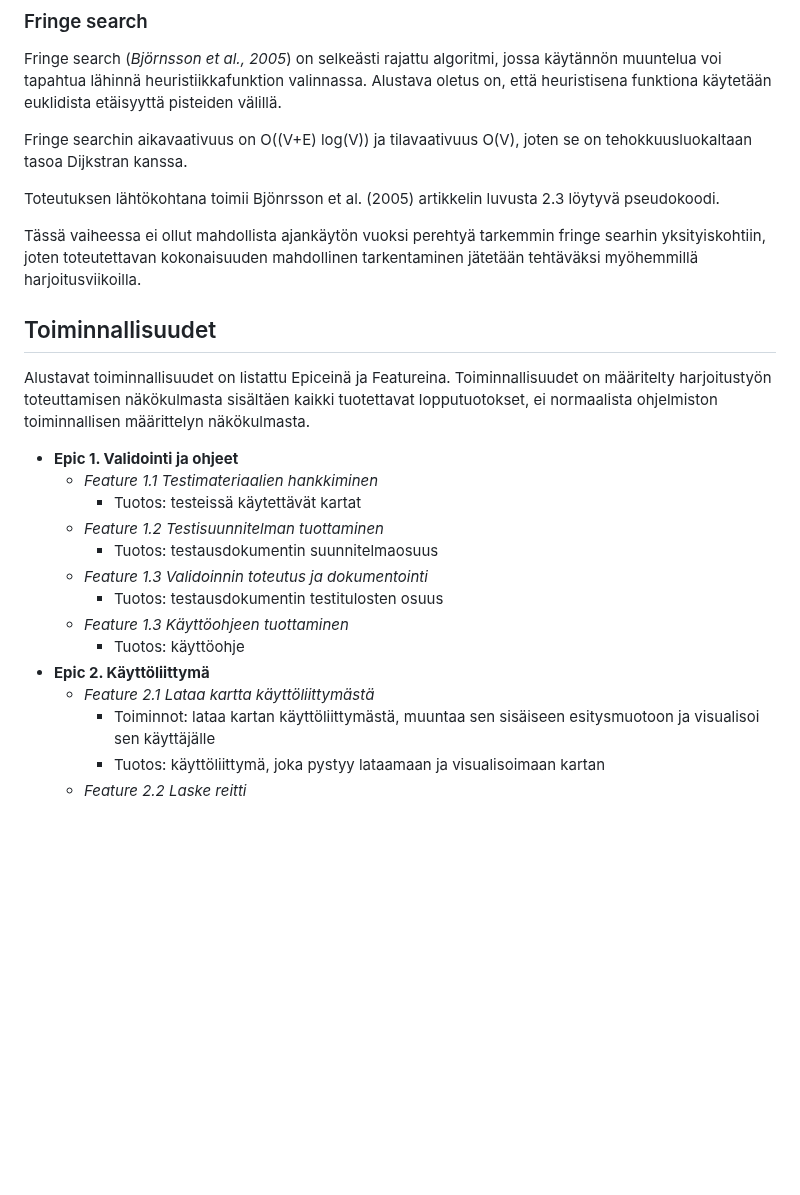
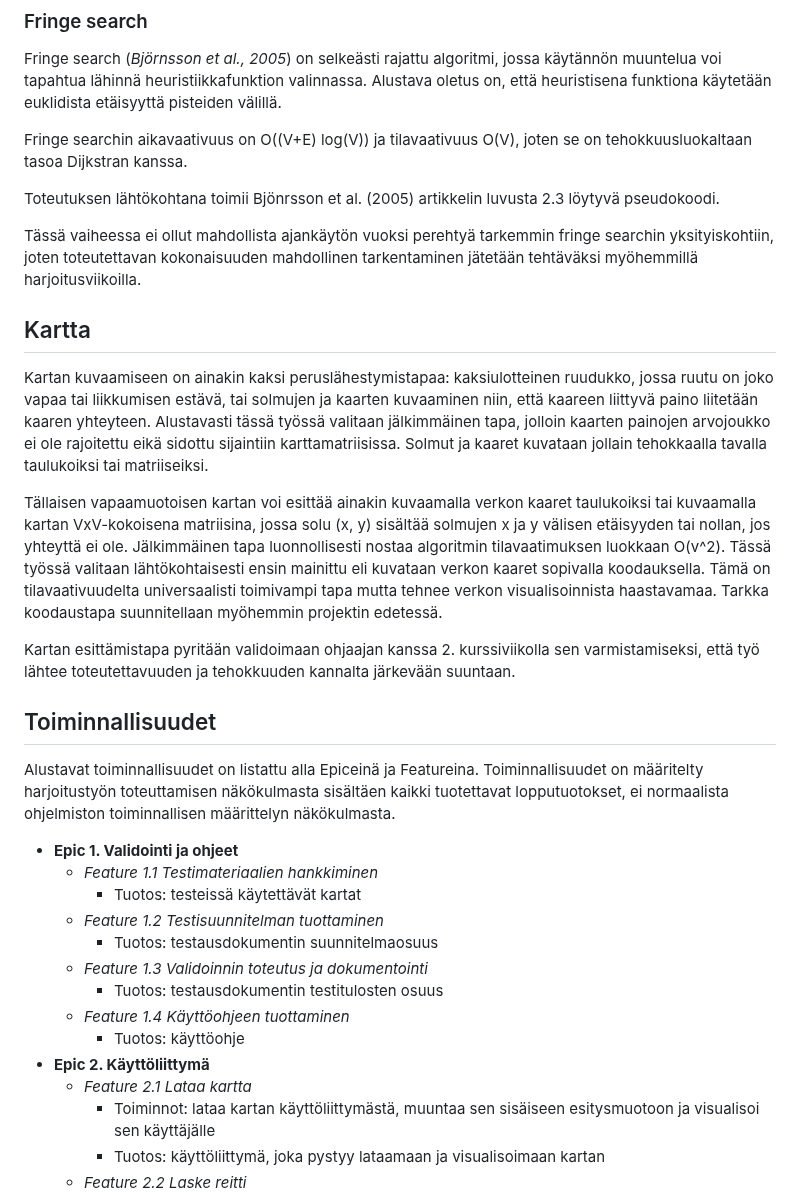
Before and after one commit to Marko-S-O/TKT20010, a Markdown page: Määrittelydokumentti.md, the part around the change. Rendered like a GitHub page; blank space fills up the shorter version.

```diff
--- a/Määrittelydokumentti.md
+++ b/Määrittelydokumentti.md
@@ -39,11 +39,19 @@ Fringe searchin aikavaativuus on O((V+E) log(V)) ja tilavaativuus O(V), joten se
 
 Toteutuksen lähtökohtana toimii Bjönrsson et al. (2005) artikkelin luvusta 2.3 löytyvä pseudokoodi.
 
-Tässä vaiheessa ei ollut mahdollista ajankäytön vuoksi perehtyä tarkemmin fringe searhin yksityiskohtiin, joten toteutettavan kokonaisuuden mahdollinen tarkentaminen jätetään tehtäväksi myöhemmillä harjoitusviikoilla.
+Tässä vaiheessa ei ollut mahdollista ajankäytön vuoksi perehtyä tarkemmin fringe searchin yksityiskohtiin, joten toteutettavan kokonaisuuden mahdollinen tarkentaminen jätetään tehtäväksi myöhemmillä harjoitusviikoilla.
+
+## Kartta
+
+Kartan kuvaamiseen on ainakin kaksi peruslähestymistapaa: kaksiulotteinen ruudukko, jossa ruutu on joko vapaa tai liikkumisen estävä, tai solmujen ja kaarten kuvaaminen niin, että kaareen liittyvä paino liitetään kaaren yhteyteen. Alustavasti tässä työssä valitaan jälkimmäinen tapa, jolloin kaarten painojen arvojoukko ei ole rajoitettu eikä sidottu sijaintiin karttamatriisissa. Solmut ja kaaret kuvataan jollain tehokkaalla tavalla taulukoiksi tai matriiseiksi.
+
+Tällaisen vapaamuotoisen kartan voi esittää ainakin kuvaamalla verkon kaaret taulukoiksi tai kuvaamalla kartan VxV-kokoisena matriisina, jossa solu (x, y) sisältää solmujen x ja y välisen etäisyyden tai nollan, jos yhteyttä ei ole. Jälkimmäinen tapa luonnollisesti nostaa algoritmin tilavaatimuksen luokkaan O(v\^2). Tässä työssä valitaan lähtökohtaisesti ensin mainittu eli kuvataan verkon kaaret sopivalla koodauksella. Tämä on tilavaativuudelta universaalisti toimivampi tapa mutta tehnee verkon visualisoinnista haastavamaa. Tarkka koodaustapa suunnitellaan myöhemmin projektin edetessä.
+
+Kartan esittämistapa pyritään validoimaan ohjaajan kanssa 2. kurssiviikolla sen varmistamiseksi, että työ lähtee toteutettavuuden ja tehokkuuden kannalta järkevään suuntaan.
 
 ## Toiminnallisuudet
 
-Alustavat toiminnallisuudet on listattu Epiceinä ja Featureina. Toiminnallisuudet on määritelty harjoitustyön toteuttamisen näkökulmasta sisältäen kaikki tuotettavat lopputuotokset, ei normaalista ohjelmiston toiminnallisen määrittelyn näkökulmasta.
+Alustavat toiminnallisuudet on listattu alla Epiceinä ja Featureina. Toiminnallisuudet on määritelty harjoitustyön toteuttamisen näkökulmasta sisältäen kaikki tuotettavat lopputuotokset, ei normaalista ohjelmiston toiminnallisen määrittelyn näkökulmasta.
 
 -   **Epic 1. Validointi ja ohjeet**
     -   *Feature 1.1 Testimateriaalien hankkiminen*
@@ -52,10 +60,10 @@ Alustavat toiminnallisuudet on listattu Epiceinä ja Featureina. Toiminnallisuud
         -   Tuotos: testausdokumentin suunnitelmaosuus
     -   *Feature 1.3 Validoinnin toteutus ja dokumentointi*
         -   Tuotos: testausdokumentin testitulosten osuus
-    -   *Feature 1.3 Käyttöohjeen tuottaminen*
+    -   *Feature 1.4 Käyttöohjeen tuottaminen*
         -   Tuotos: käyttöohje
 -   **Epic 2. Käyttöliittymä**
-    -   *Feature 2.1 Lataa kartta käyttöliittymästä*
+    -   *Feature 2.1 Lataa kartta*
         -   Toiminnot: lataa kartan käyttöliittymästä, muuntaa sen sisäiseen esitysmuotoon ja visualisoi sen käyttäjälle
         -   Tuotos: käyttöliittymä, joka pystyy lataamaan ja visualisoimaan kartan
     -   *Feature 2.2 Laske reitti*
```
